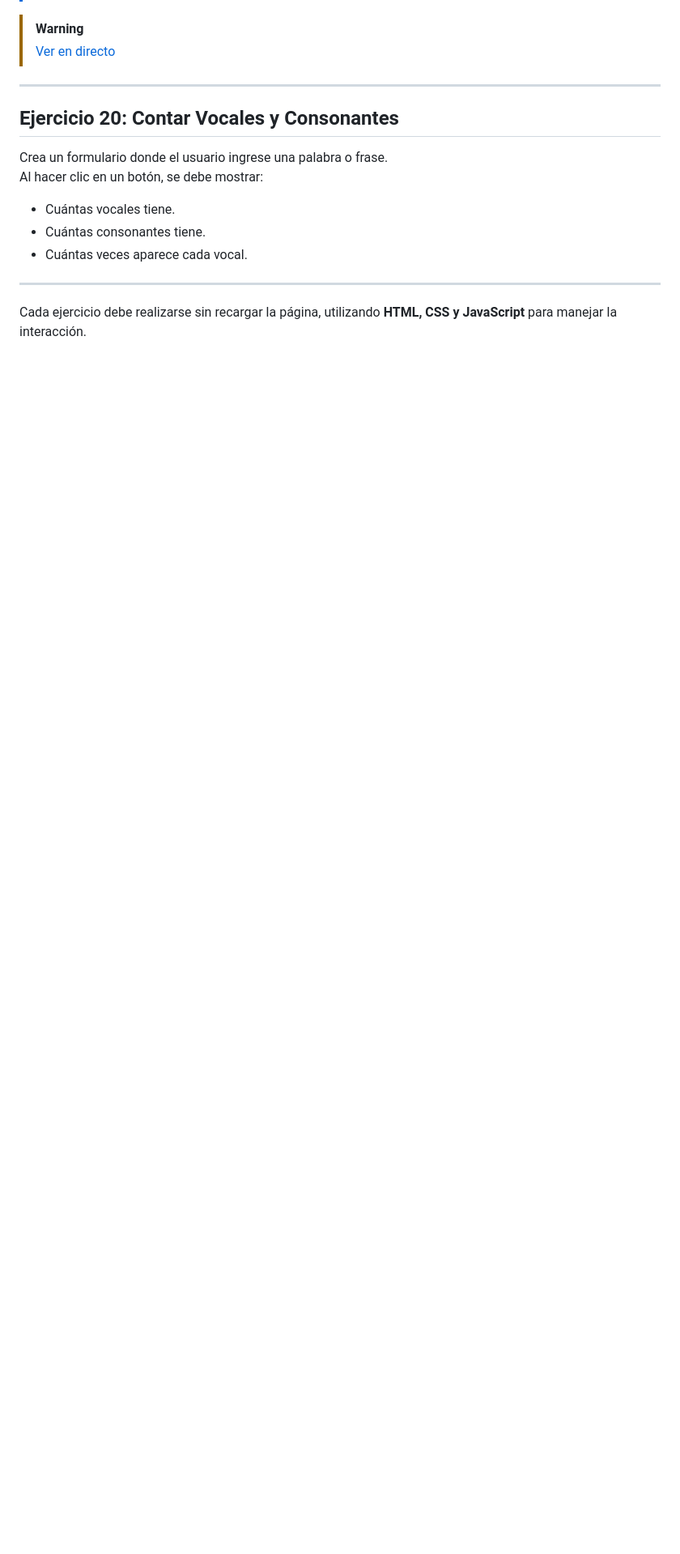
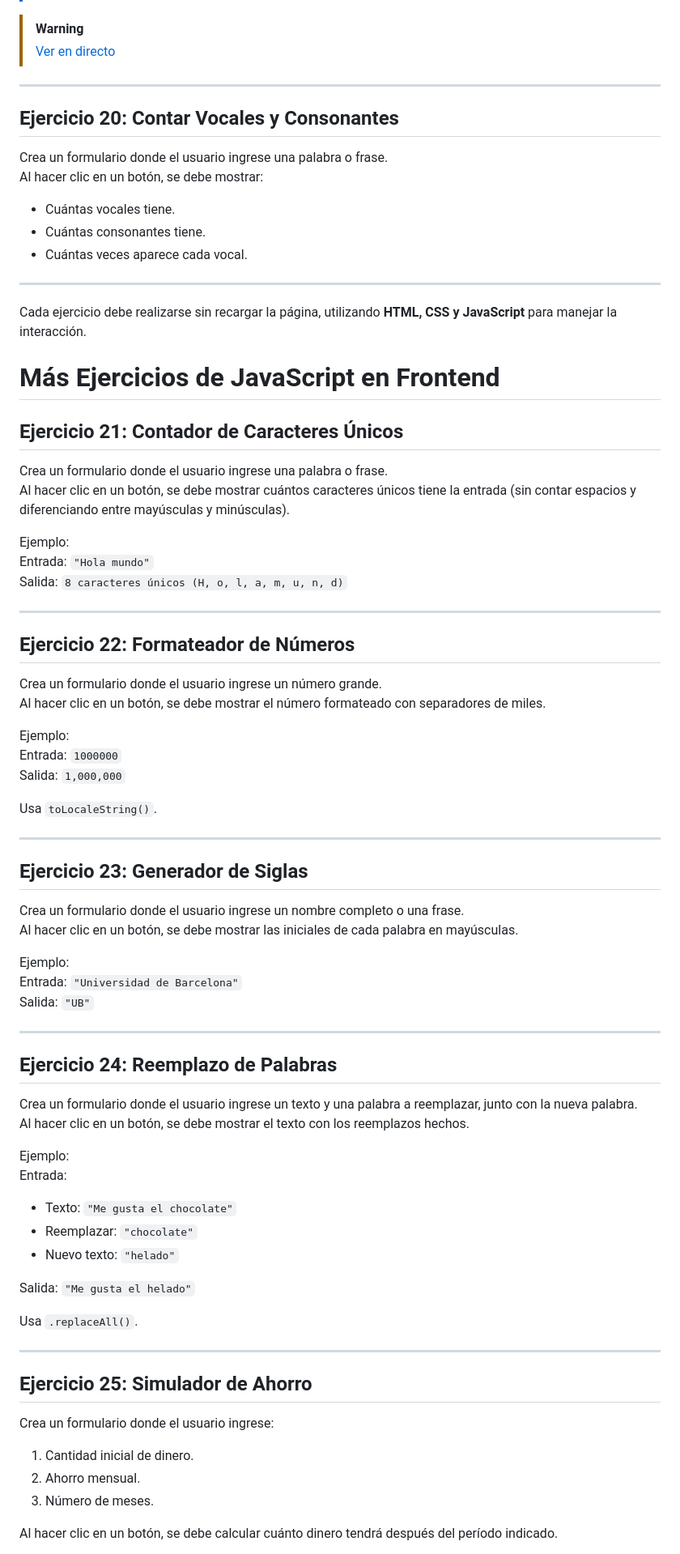
Before and after one commit to yurigo/javascript, a Markdown page: ejercicios/README.md, the part around the change printed below. Shown: that part at 81% size. Rendered like a GitHub page; blank space fills up the shorter version.

```diff
--- a/ejercicios/README.md
+++ b/ejercicios/README.md
@@ -198,3 +198,63 @@ Al hacer clic en un botón, se debe mostrar:
 ---
 
 Cada ejercicio debe realizarse sin recargar la página, utilizando **HTML, CSS y JavaScript** para manejar la interacción.
+
+
+# Más Ejercicios de JavaScript en Frontend
+
+## Ejercicio 21: Contador de Caracteres Únicos
+Crea un formulario donde el usuario ingrese una palabra o frase.
+Al hacer clic en un botón, se debe mostrar cuántos caracteres únicos tiene la entrada (sin contar espacios y diferenciando entre mayúsculas y minúsculas).
+
+Ejemplo:
+Entrada: `"Hola mundo"`
+Salida: `8 caracteres únicos (H, o, l, a, m, u, n, d)`
+
+---
+
+## Ejercicio 22: Formateador de Números
+Crea un formulario donde el usuario ingrese un número grande.
+Al hacer clic en un botón, se debe mostrar el número formateado con separadores de miles.
+
+Ejemplo:
+Entrada: `1000000`
+Salida: `1,000,000`
+
+Usa `toLocaleString()`.
+
+---
+
+## Ejercicio 23: Generador de Siglas
+Crea un formulario donde el usuario ingrese un nombre completo o una frase.
+Al hacer clic en un botón, se debe mostrar las iniciales de cada palabra en mayúsculas.
+
+Ejemplo:
+Entrada: `"Universidad de Barcelona"`
+Salida: `"UB"`
+
+---
+
+## Ejercicio 24: Reemplazo de Palabras
+Crea un formulario donde el usuario ingrese un texto y una palabra a reemplazar, junto con la nueva palabra.
+Al hacer clic en un botón, se debe mostrar el texto con los reemplazos hechos.
+
+Ejemplo:
+Entrada:
+- Texto: `"Me gusta el chocolate"`
+- Reemplazar: `"chocolate"`
+- Nuevo texto: `"helado"`
+
+Salida: `"Me gusta el helado"`
+
+Usa `.replaceAll()`.
+
+---
+
+## Ejercicio 25: Simulador de Ahorro
+Crea un formulario donde el usuario ingrese:
+1. Cantidad inicial de dinero.
+2. Ahorro mensual.
+3. Número de meses.
+
+Al hacer clic en un botón, se debe calcular cuánto dinero tendrá después del período indicado.
+
```
Also changed, not shown: other parts of ejercicios/README.md (+49 -0 lines).
